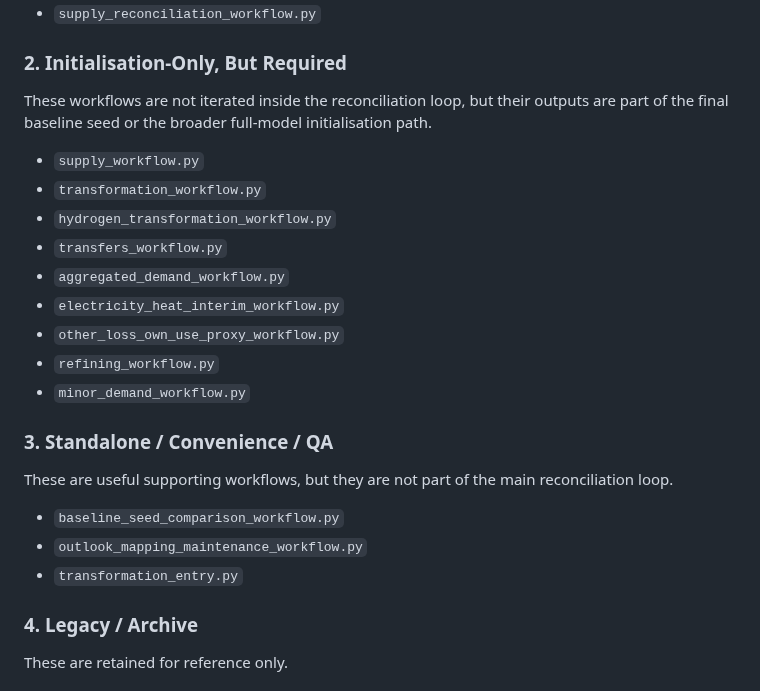
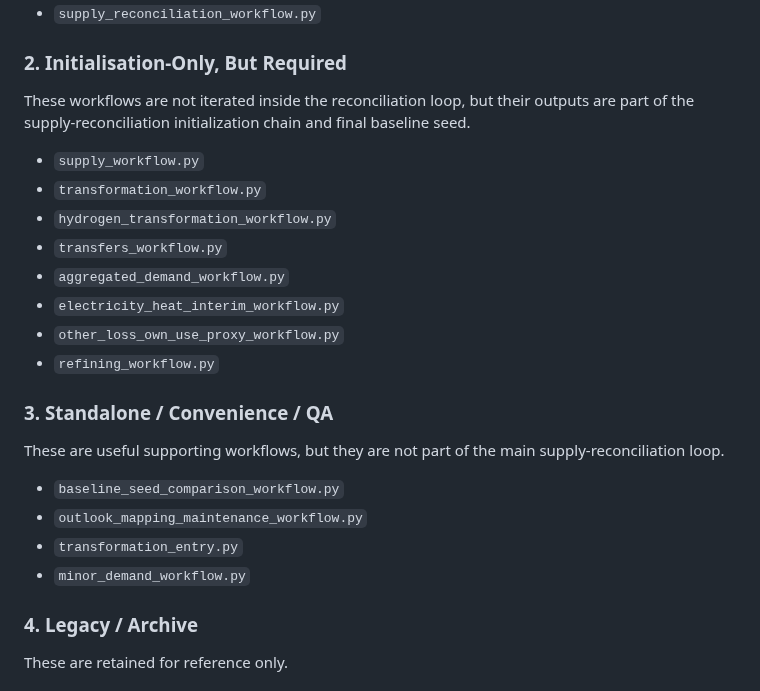
Before and after one commit to asia-pacific-energy-research-centre/leap_initialisation, a Markdown page: docs/workflow_inventory.md, the part around the change. Drawn GitHub-style.

Commit message:
codex: narrow workflow inventory buckets
Clarify that the initialization-only bucket is specific to the supply-reconciliation seed path and move minor_demand_workflow to standalone/convenience.

```diff
--- a/docs/workflow_inventory.md
+++ b/docs/workflow_inventory.md
@@ -40,8 +40,8 @@ These workflows are part of the supply reconciliation cycle itself.
 ### 2. Initialisation-Only, But Required
 
 These workflows are not iterated inside the reconciliation loop, but their
-outputs are part of the final baseline seed or the broader full-model
-initialisation path.
+outputs are part of the supply-reconciliation initialization chain and final
+baseline seed.
 
 - `supply_workflow.py`
 - `transformation_workflow.py`
@@ -51,16 +51,16 @@ initialisation path.
 - `electricity_heat_interim_workflow.py`
 - `other_loss_own_use_proxy_workflow.py`
 - `refining_workflow.py`
-- `minor_demand_workflow.py`
 
 ### 3. Standalone / Convenience / QA
 
 These are useful supporting workflows, but they are not part of the main
-reconciliation loop.
+supply-reconciliation loop.
 
 - `baseline_seed_comparison_workflow.py`
 - `outlook_mapping_maintenance_workflow.py`
 - `transformation_entry.py`
+- `minor_demand_workflow.py`
 
 ### 4. Legacy / Archive
 
```
